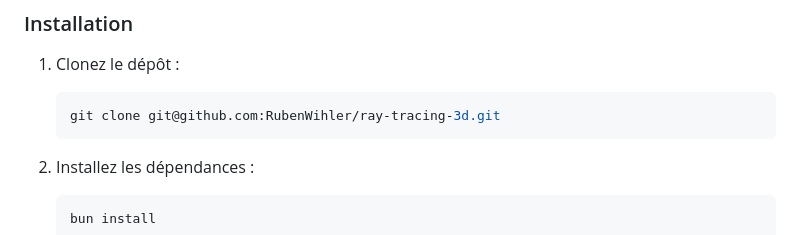
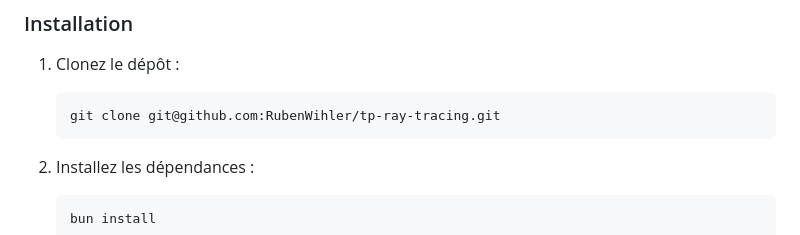
Before and after one commit to RubenWihler/tp-ray-tracing, a Markdown page: README.md, the part around the change. Rendered like a GitHub page.

Commit message:
fixed typo in readme

````diff
--- a/README.md
+++ b/README.md
@@ -37,7 +37,7 @@ Assurez-vous d'avoir un environnement capable de transpiler et servir du TypeScr
 
 1. Clonez le dépôt :
     ```bash
-    git clone git@github.com:RubenWihler/ray-tracing-3d.git
+    git clone git@github.com:RubenWihler/tp-ray-tracing.git
     ```
 
 2. Installez les dépendances :
````
